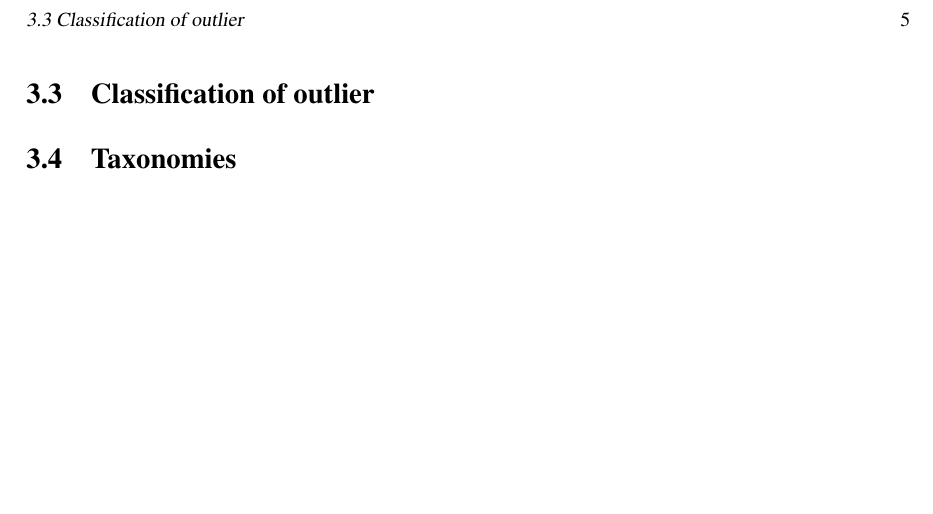
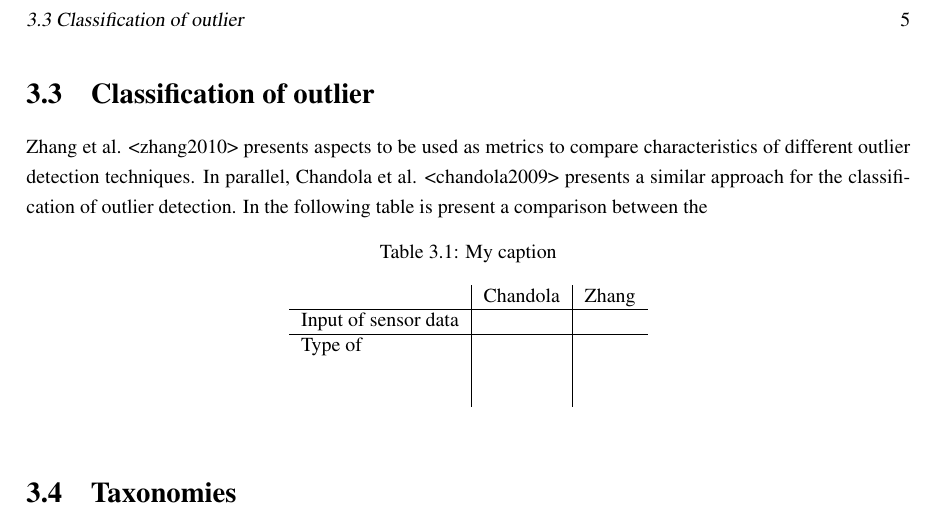
Before and after one commit to wsgan001/FaultTolerance, a LaTeX thesis (4.report/report.main.tex, which reads 4.report/chapters/3.Outliers.tex): part of page 9 of 12, cut so that both start at the same text, the shorter picture padded with empty space. Compiled offline with pdfLaTeX.

Commit message:
started classification to report

```diff
--- a/4.report/chapters/3.Outliers.tex
+++ b/4.report/chapters/3.Outliers.tex
@@ -67,4 +67,19 @@ Zhang et al. <zhang2010> lists the challenges as the following:
 
 \section{Classification of outlier}
 
+Zhang et al. <zhang2010> presents aspects to be used as metrics to compare characteristics of different outlier detection techniques. In parallel, Chandola et al. <chandola2009> presents a similar approach for the classification of outlier detection. In the following table is present a comparison between the
+
+\begin{table}[h!]
+	\centering
+	\caption{My caption}
+	\label{my-label}
+	\begin{tabular}{ l | l | l }
+		& Chandola & Zhang \\ \hline
+		Input of sensor data &          &       \\\hline
+		Type of              &          &       \\
+		&          &       \\
+		&          &
+	\end{tabular}
+\end{table}
+
 \section{Taxonomies}
```
Also changed, not shown: 4.report/report.main.pdf, 8 other files.
